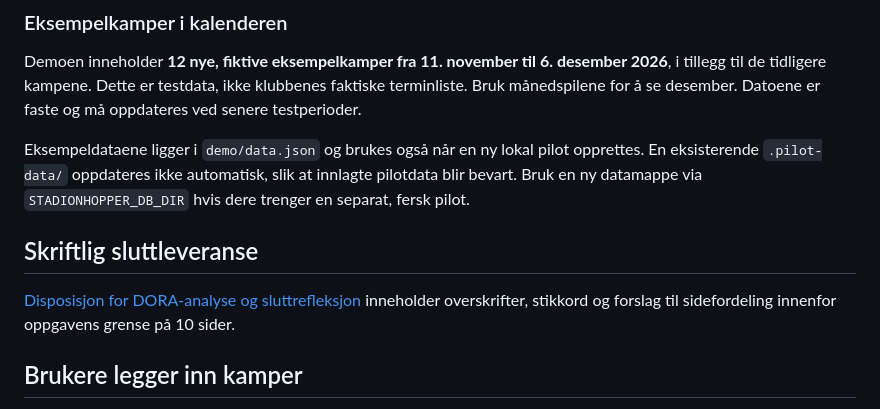
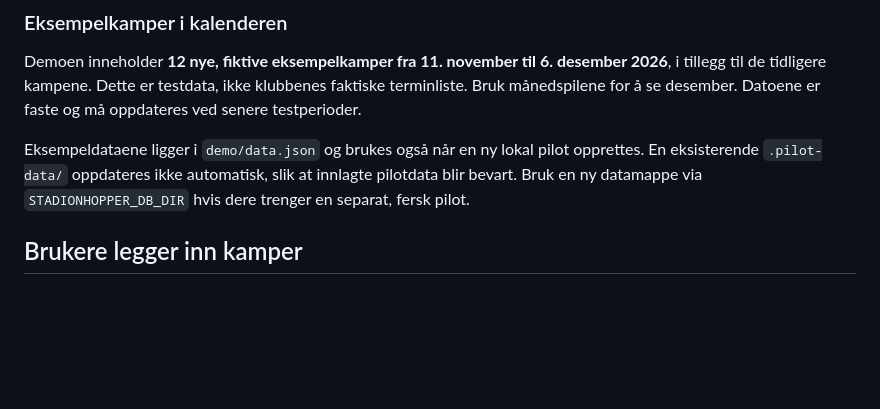
Before and after one commit to Inetiger/Stadionhopper, a Markdown page: README.md, the part around the change. GitHub-like rendering; blank space fills up the shorter version.

Commit message:
docs: move outline to Deliverable 4 and remove README reference

```diff
--- a/README.md
+++ b/README.md
@@ -27,10 +27,6 @@ Innsjekkinger lagres i `localStorage` i nettleseren du bruker, og vises i profil
 Demoen inneholder **12 nye, fiktive eksempelkamper fra 11. november til 6. desember 2026**, i tillegg til de tidligere kampene. Dette er testdata, ikke klubbenes faktiske terminliste. Bruk månedspilene for å se desember. Datoene er faste og må oppdateres ved senere testperioder.
 
 Eksempeldataene ligger i `demo/data.json` og brukes også når en ny lokal pilot opprettes. En eksisterende `.pilot-data/` oppdateres ikke automatisk, slik at innlagte pilotdata blir bevart. Bruk en ny datamappe via `STADIONHOPPER_DB_DIR` hvis dere trenger en separat, fersk pilot.
-
-## Skriftlig sluttleveranse
-
-[Disposisjon for DORA-analyse og sluttrefleksjon](docs/Stadionhopper_DORA_disposisjon.md) inneholder overskrifter, stikkord og forslag til sidefordeling innenfor oppgavens grense på 10 sider.
 
 ## Brukere legger inn kamper
 
```
Also changed, not shown: Deliverable 4.md (renamed from docs/Stadionhopper_DORA_disposisjon.md, +3 -1 lines).
